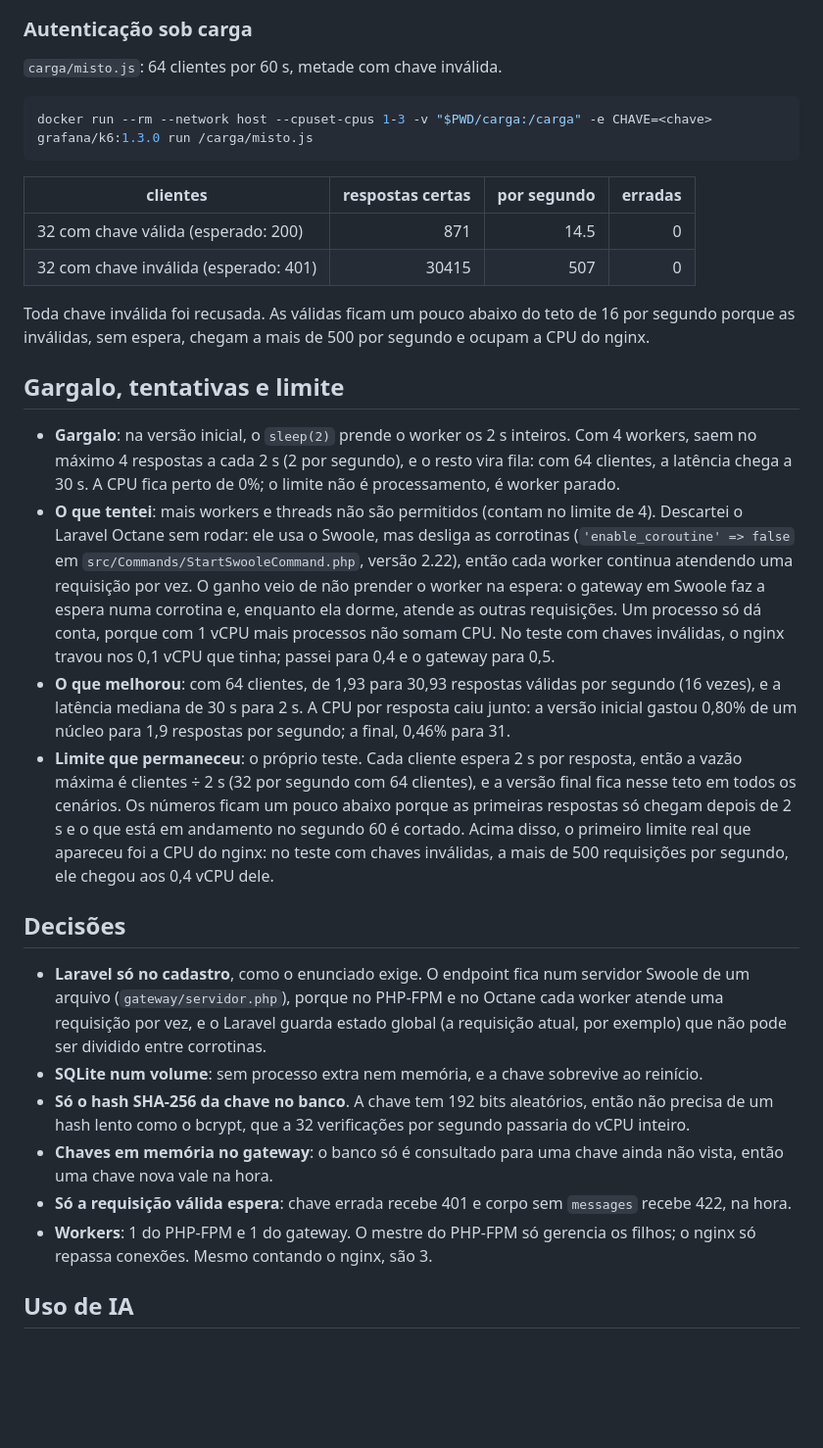
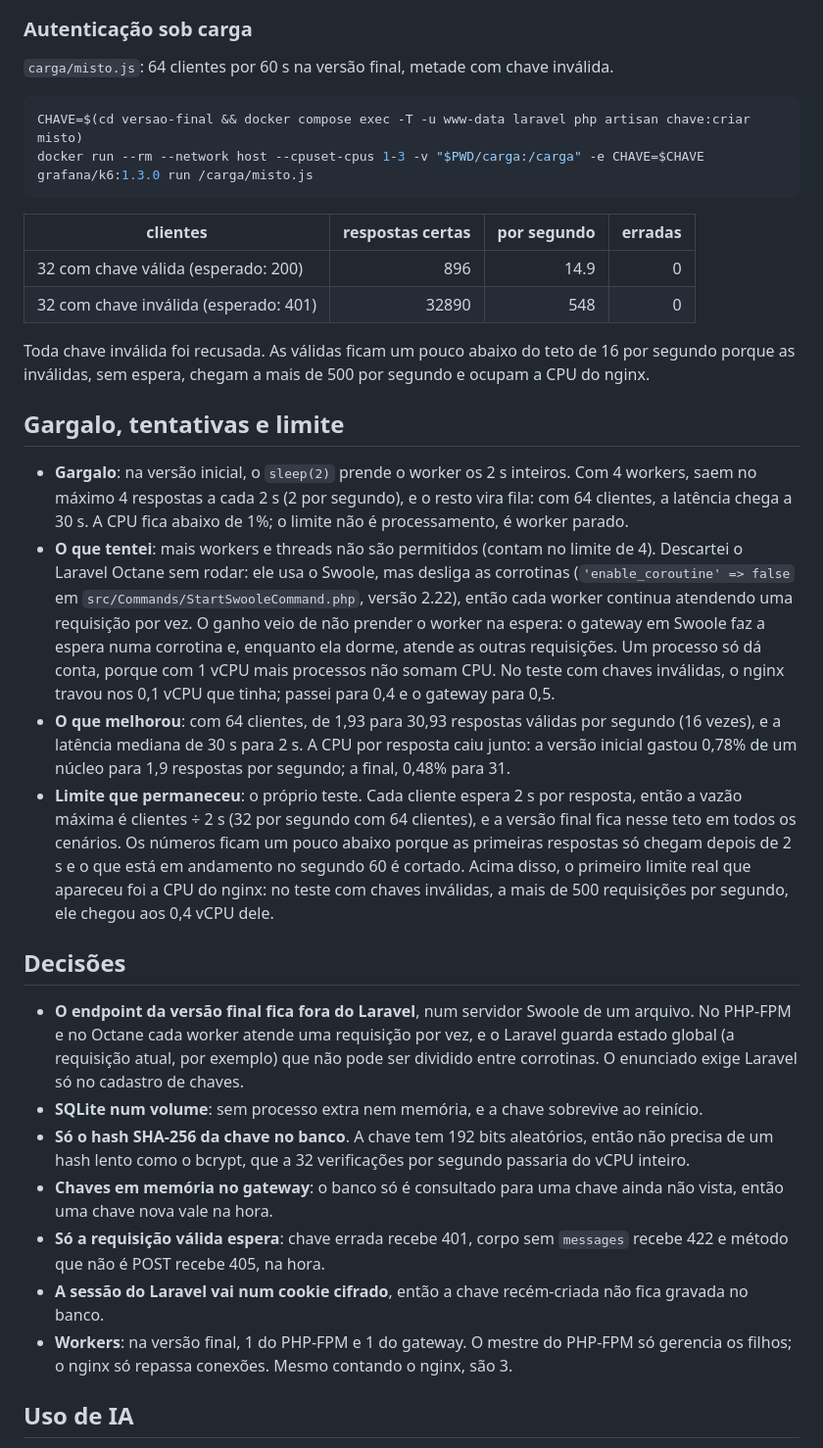
Before and after one commit to CristhianKapelinski/f2ai-ai-gateway, a Markdown page: README.md, the part around one of its changes. Shown at 98% size. GitHub-like rendering; blank space fills up the shorter version.

````diff
--- a/README.md
+++ b/README.md
@@ -86,34 +100,36 @@ Resultados completos em `resultados/inicial` e `resultados/final`.
 
 ### Autenticação sob carga
 
-`carga/misto.js`: 64 clientes por 60 s, metade com chave inválida.
+`carga/misto.js`: 64 clientes por 60 s na versão final, metade com chave inválida.
 
 ```sh
-docker run --rm --network host --cpuset-cpus 1-3 -v "$PWD/carga:/carga" -e CHAVE=<chave> grafana/k6:1.3.0 run /carga/misto.js
+CHAVE=$(cd versao-final && docker compose exec -T -u www-data laravel php artisan chave:criar misto)
+docker run --rm --network host --cpuset-cpus 1-3 -v "$PWD/carga:/carga" -e CHAVE=$CHAVE grafana/k6:1.3.0 run /carga/misto.js
 ```
 
 | clientes | respostas certas | por segundo | erradas |
 |---|---:|---:|---:|
-| 32 com chave válida (esperado: 200) | 871 | 14.5 | 0 |
-| 32 com chave inválida (esperado: 401) | 30415 | 507 | 0 |
+| 32 com chave válida (esperado: 200) | 896 | 14.9 | 0 |
+| 32 com chave inválida (esperado: 401) | 32890 | 548 | 0 |
 
 Toda chave inválida foi recusada. As válidas ficam um pouco abaixo do teto de 16 por segundo porque as inválidas, sem espera, chegam a mais de 500 por segundo e ocupam a CPU do nginx.
 
 ## Gargalo, tentativas e limite
 
-- **Gargalo**: na versão inicial, o `sleep(2)` prende o worker os 2 s inteiros. Com 4 workers, saem no máximo 4 respostas a cada 2 s (2 por segundo), e o resto vira fila: com 64 clientes, a latência chega a 30 s. A CPU fica perto de 0%; o limite não é processamento, é worker parado.
+- **Gargalo**: na versão inicial, o `sleep(2)` prende o worker os 2 s inteiros. Com 4 workers, saem no máximo 4 respostas a cada 2 s (2 por segundo), e o resto vira fila: com 64 clientes, a latência chega a 30 s. A CPU fica abaixo de 1%; o limite não é processamento, é worker parado.
 - **O que tentei**: mais workers e threads não são permitidos (contam no limite de 4). Descartei o Laravel Octane sem rodar: ele usa o Swoole, mas desliga as corrotinas (`'enable_coroutine' => false` em `src/Commands/StartSwooleCommand.php`, versão 2.22), então cada worker continua atendendo uma requisição por vez. O ganho veio de não prender o worker na espera: o gateway em Swoole faz a espera numa corrotina e, enquanto ela dorme, atende as outras requisições. Um processo só dá conta, porque com 1 vCPU mais processos não somam CPU. No teste com chaves inválidas, o nginx travou nos 0,1 vCPU que tinha; passei para 0,4 e o gateway para 0,5.
-- **O que melhorou**: com 64 clientes, de 1,93 para 30,93 respostas válidas por segundo (16 vezes), e a latência mediana de 30 s para 2 s. A CPU por resposta caiu junto: a versão inicial gastou 0,80% de um núcleo para 1,9 respostas por segundo; a final, 0,46% para 31.
+- **O que melhorou**: com 64 clientes, de 1,93 para 30,93 respostas válidas por segundo (16 vezes), e a latência mediana de 30 s para 2 s. A CPU por resposta caiu junto: a versão inicial gastou 0,78% de um núcleo para 1,9 respostas por segundo; a final, 0,48% para 31.
 - **Limite que permaneceu**: o próprio teste. Cada cliente espera 2 s por resposta, então a vazão máxima é clientes ÷ 2 s (32 por segundo com 64 clientes), e a versão final fica nesse teto em todos os cenários. Os números ficam um pouco abaixo porque as primeiras respostas só chegam depois de 2 s e o que está em andamento no segundo 60 é cortado. Acima disso, o primeiro limite real que apareceu foi a CPU do nginx: no teste com chaves inválidas, a mais de 500 requisições por segundo, ele chegou aos 0,4 vCPU dele.
 
 ## Decisões
 
-- **Laravel só no cadastro**, como o enunciado exige. O endpoint fica num servidor Swoole de um arquivo (`gateway/servidor.php`), porque no PHP-FPM e no Octane cada worker atende uma requisição por vez, e o Laravel guarda estado global (a requisição atual, por exemplo) que não pode ser dividido entre corrotinas.
+- **O endpoint da versão final fica fora do Laravel**, num servidor Swoole de um arquivo. No PHP-FPM e no Octane cada worker atende uma requisição por vez, e o Laravel guarda estado global (a requisição atual, por exemplo) que não pode ser dividido entre corrotinas. O enunciado exige Laravel só no cadastro de chaves.
 - **SQLite num volume**: sem processo extra nem memória, e a chave sobrevive ao reinício.
 - **Só o hash SHA-256 da chave no banco**. A chave tem 192 bits aleatórios, então não precisa de um hash lento como o bcrypt, que a 32 verificações por segundo passaria do vCPU inteiro.
 - **Chaves em memória no gateway**: o banco só é consultado para uma chave ainda não vista, então uma chave nova vale na hora.
-- **Só a requisição válida espera**: chave errada recebe 401 e corpo sem `messages` recebe 422, na hora.
-- **Workers**: 1 do PHP-FPM e 1 do gateway. O mestre do PHP-FPM só gerencia os filhos; o nginx só repassa conexões. Mesmo contando o nginx, são 3.
+- **Só a requisição válida espera**: chave errada recebe 401, corpo sem `messages` recebe 422 e método que não é POST recebe 405, na hora.
+- **A sessão do Laravel vai num cookie cifrado**, então a chave recém-criada não fica gravada no banco.
+- **Workers**: na versão final, 1 do PHP-FPM e 1 do gateway. O mestre do PHP-FPM só gerencia os filhos; o nginx só repassa conexões. Mesmo contando o nginx, são 3.
 
 ## Uso de IA
 
````
Also changed, not shown: other parts of README.md (+38 -24 lines).
